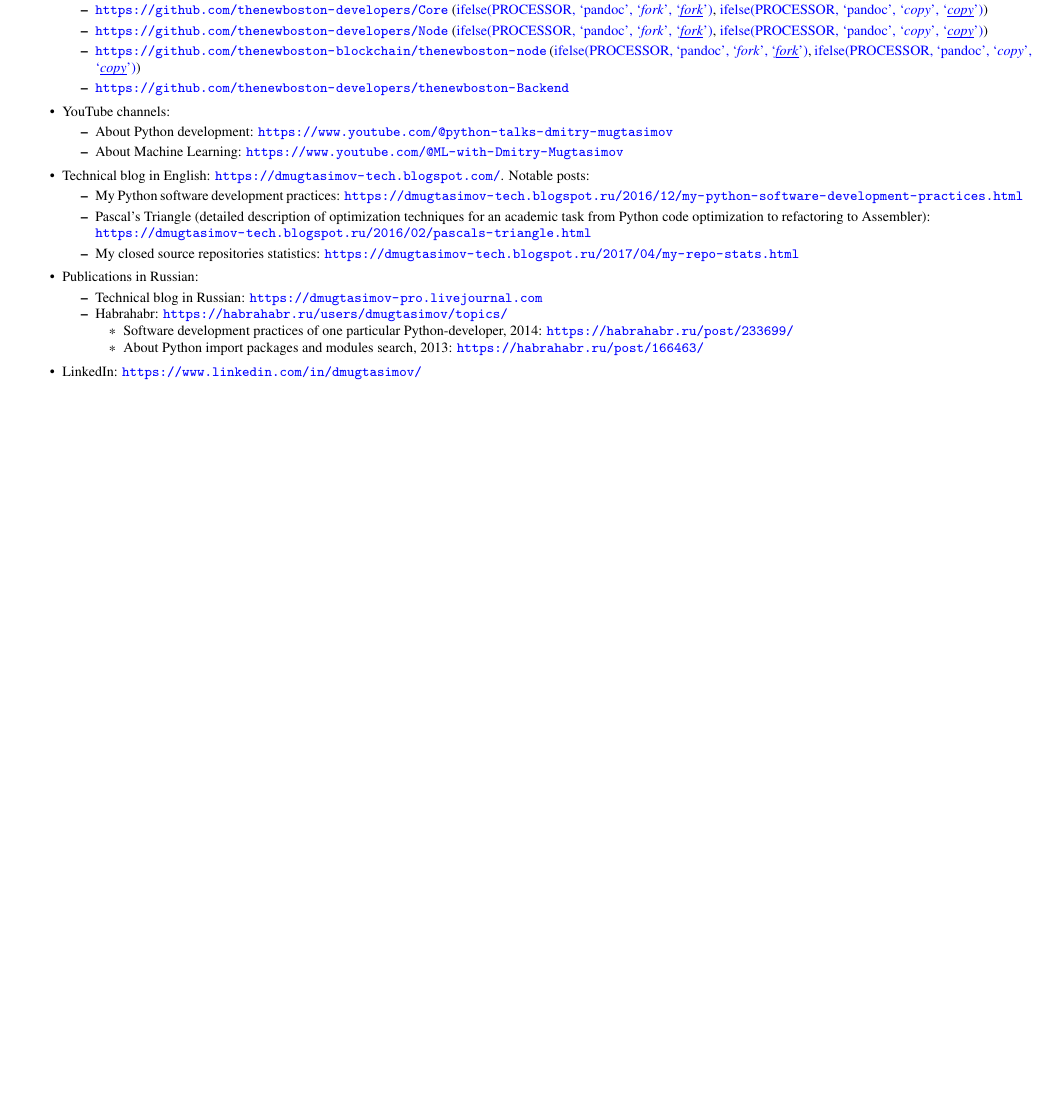
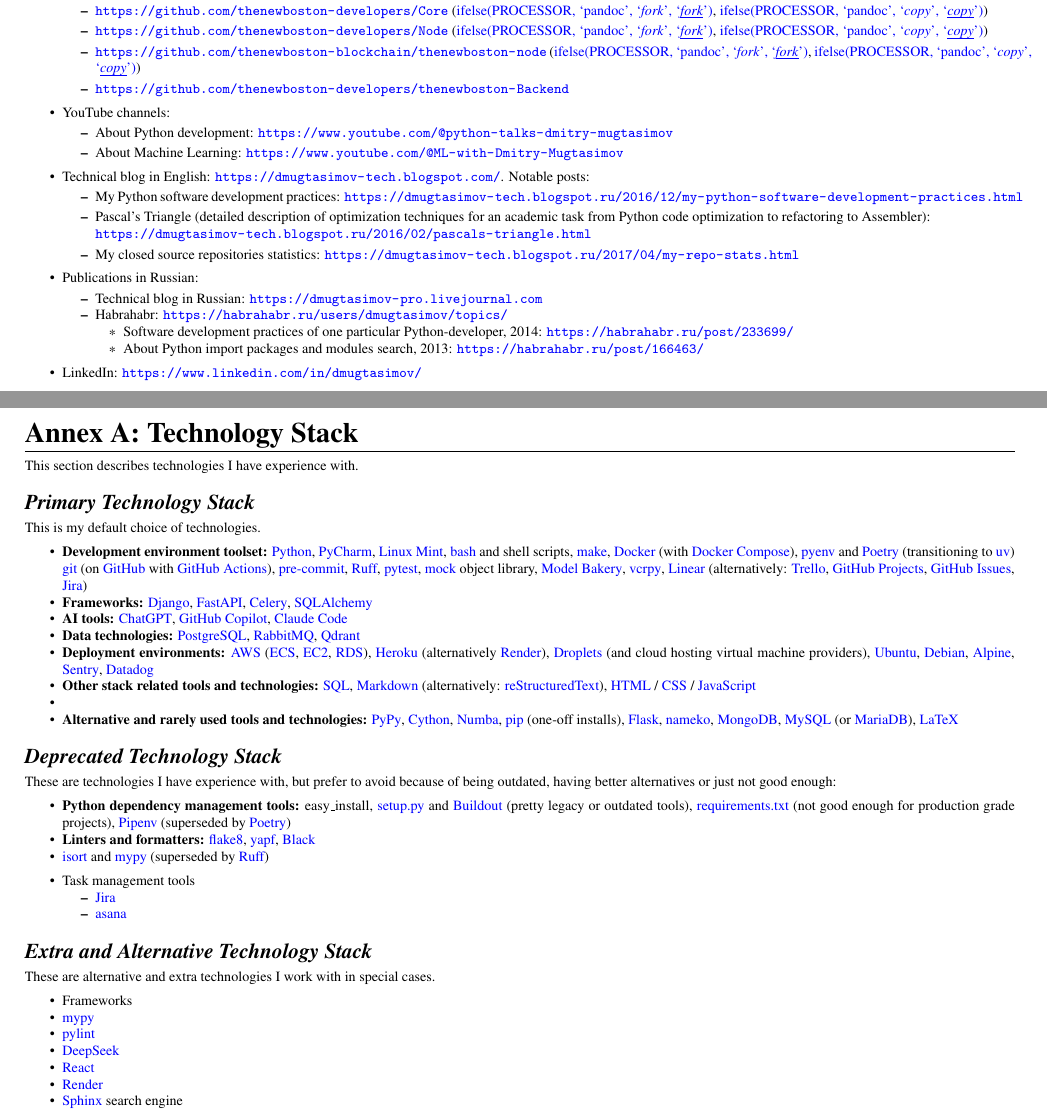
Before and after one commit to dmugtasimov/resume, a LaTeX CV (src/resume.tex): part of page 7 of 7 before the commit and two parts of pages 7 and 8 of 8 after it, the two joined at a grey line, cut so that both start at the same text, the shorter picture padded with empty space. Compiled offline with pdfLaTeX.

Commit message:
Resume update

```diff
--- a/src/resume.tex
+++ b/src/resume.tex
@@ -45,6 +45,20 @@
 \newcommand{\pdbeginitemize}{ifelse(PROCESSOR, `pandoc', `\begin{itemize}', `')}
 \newcommand{\pditem}{ifelse(PROCESSOR, `pandoc', `\item', `')}
 \newcommand{\pdenditemize}{ifelse(PROCESSOR, `pandoc', `\end{itemize}', `')}
+
+% Technology stack commands:
+\newcommand{\python}{\href{https://www.python.org/}{Python}}
+\newcommand{\django}{\href{https://www.djangoproject.com/}{Django}}
+\newcommand{\fastapi}{\href{https://fastapi.tiangolo.com/}{FastAPI}}
+\newcommand{\celery}{\href{https://docs.celeryq.dev/}{Celery}}
+\newcommand{\postgresql}{\href{https://www.postgresql.org/}{PostgreSQL}}
+\newcommand{\redis}{\href{https://redis.io/}{Redis}}
+\newcommand{\rabbitmq}{\href{https://www.rabbitmq.com/}{RabbitMQ}}
+\newcommand{\awsecs}{\href{https://aws.amazon.com/ecs/}{ECS}}
+\newcommand{\awsectwo}{\href{https://aws.amazon.com/ec2/}{EC2}}
+\newcommand{\awsrds}{\href{https://aws.amazon.com/rds/}{RDS}}
+\newcommand{\awslambda}{\href{https://aws.amazon.com/lambda/}{Lambda}}
+\newcommand{\awsapigateway}{\href{https://aws.amazon.com/api-gateway/}{API Gateway}}
 
 \titleformat{\section}{\centering\bfseries\cfontsize{22pt}}{}{0em}{}
 \titlespacing*{\section}{0pt}{0pt}{0.2em}
@@ -348,4 +362,43 @@
     \item LinkedIn: \url{https://www.linkedin.com/in/dmugtasimov/}
 \end{itemize}
 
+\subsection*{Annex A: Technology Stack}
+This section describes technologies I have experience with.
+\subsubsection*{\hypertarget{primary-technology-stack}{Primary Technology Stack}}
+This is my default choice of technologies.
+\begin{itemize}
+    \item \textbf{Development environment toolset:} \python, \href{https://www.jetbrains.com/pycharm/}{PyCharm}, \href{https://linuxmint.com/}{Linux Mint}, \href{https://www.gnu.org/software/bash/}{bash} and shell scripts, \href{https://www.gnu.org/software/make/manual/make.html}{make}, \href{https://www.docker.com/}{Docker} (with \href{https://docs.docker.com/compose/}{Docker Compose}), \href{https://github.com/pyenv/pyenv}{pyenv} and \href{https://python-poetry.org/}{Poetry} (transitioning to \href{https://docs.astral.sh/uv/}{uv}) \href{https://git-scm.com/}{git} (on \href{https://github.com/}{GitHub} with \href{https://github.com/features/actions}{GitHub Actions}), \href{https://pre-commit.com/}{pre-commit}, \href{https://docs.astral.sh/ruff/}{Ruff}, \href{https://docs.pytest.org/}{pytest}, \href{https://docs.python.org/3/library/unittest.mock.html}{mock} object library, \href{https://model-bakery.readthedocs.io/}{Model Bakery}, \href{https://vcrpy.readthedocs.io/}{vcrpy}, \href{https://linear.app/}{Linear} (alternatively: \href{https://trello.com/}{Trello}, \href{https://docs.github.com/en/issues/planning-and-tracking-with-projects/learning-about-projects/about-projects}{GitHub Projects}, \href{https://github.com/features/issues}{GitHub Issues}, \href{https://www.atlassian.com/software/jira}{Jira})
+    \item \textbf{Frameworks:} \django, \fastapi, \celery, \href{https://www.sqlalchemy.org/}{SQLAlchemy}
+    \item \textbf{AI tools:} \href{https://chatgpt.com/}{ChatGPT}, \href{https://github.com/features/copilot}{GitHub Copilot}, \href{https://www.anthropic.com/claude-code}{Claude Code}
+    \item \textbf{Data technologies:} \postgresql, \rabbitmq, \href{https://qdrant.tech/}{Qdrant}
+    \item \textbf{Deployment environments:} \href{https://aws.amazon.com/}{AWS} (\awsecs, \awsectwo, \awsrds), \href{https://www.heroku.com/}{Heroku} (alternatively \href{https://render.com/}{Render}), \href{https://docs.digitalocean.com/products/droplets/}{Droplets} (and cloud hosting virtual machine providers), \href{https://ubuntu.com/}{Ubuntu}, \href{https://www.debian.org/}{Debian}, \href{https://alpinelinux.org/}{Alpine}, \href{https://sentry.io/}{Sentry}, \href{https://www.datadoghq.com/}{Datadog}
+    \item \textbf{Other stack related tools and technologies:} \href{https://en.wikipedia.org/wiki/SQL}{SQL}, \href{https://www.markdownguide.org/}{Markdown} (alternatively: \href{https://docutils.sourceforge.io/rst.html}{reStructuredText}), \href{https://www.w3.org/TR/2011/WD-html5-20110405/}{HTML} / \href{https://www.w3.org/Style/CSS/specs.en.html}{CSS} / \href{https://developer.mozilla.org/en-US/docs/Web/JavaScript}{JavaScript}
+    \item \item \textbf{Alternative and rarely used tools and technologies:} \href{https://pypy.org/}{PyPy}, \href{https://cython.org/}{Cython}, \href{https://numba.pydata.org/}{Numba}, \href{https://pypi.org/project/pip/}{pip} (one-off installs), \href{https://flask.palletsprojects.com/}{Flask}, \href{https://www.nameko.io/}{nameko}, \href{https://www.mongodb.com/}{MongoDB}, \href{https://www.mysql.com/}{MySQL} (or \href{https://mariadb.org/}{MariaDB}), \href{https://www.latex-project.org/}{LaTeX}
+\end{itemize}
+\subsubsection{Deprecated Technology Stack}
+These are technologies I have experience with, but prefer to avoid because of being outdated, having better alternatives or just not good enough:
+\begin{itemize}
+    \item \textbf{Python dependency management tools:} easy\_install, \href{https://packaging.python.org/en/latest/guides/distributing-packages-using-setuptools/#setup-py}{setup.py} and \href{https://www.buildout.org/}{Buildout} (pretty legacy or outdated tools), \href{https://pip.pypa.io/en/stable/reference/requirements-file-format/}{requirements.txt} (not good enough for production grade projects), \href{https://pypi.org/project/pipenv/}{Pipenv} (superseded by \href{https://python-poetry.org/}{Poetry})
+    \item \textbf{Linters and formatters:}  \href{https://flake8.pycqa.org/}{flake8}, \href{https://github.com/google/yapf}{yapf}, \href{https://black.readthedocs.io/}{Black} \item \href{https://pycqa.github.io/isort/}{isort} and  \href{https://mypy-lang.org/}{mypy} (superseded by \href{https://docs.astral.sh/ruff/}{Ruff})
+\end{itemize}
+\begin{itemize}
+    \item Task management tools
+    \begin{itemize}
+        \item \href{https://www.atlassian.com/software/jira}{Jira}
+        \item \href{https://asana.com/}{asana}
+    \end{itemize}
+\end{itemize}
+
+\subsubsection{Extra and Alternative Technology Stack}
+These are alternative and extra technologies I work with in special cases.
+\begin{itemize}
+    \item Frameworks
+    \item \href{https://mypy-lang.org/}{mypy}
+    \item \href{https://www.pylint.org/}{pylint}
+    \item \href{https://www.deepseek.com/}{DeepSeek}
+    \item \href{https://react.dev/}{React}
+    \item \href{https://render.com/}{Render}
+    \item \href{https://sphinxsearch.com/}{Sphinx} search engine
+\end{itemize}
+
 \end{document}
```
Also changed, not shown: README.md.
